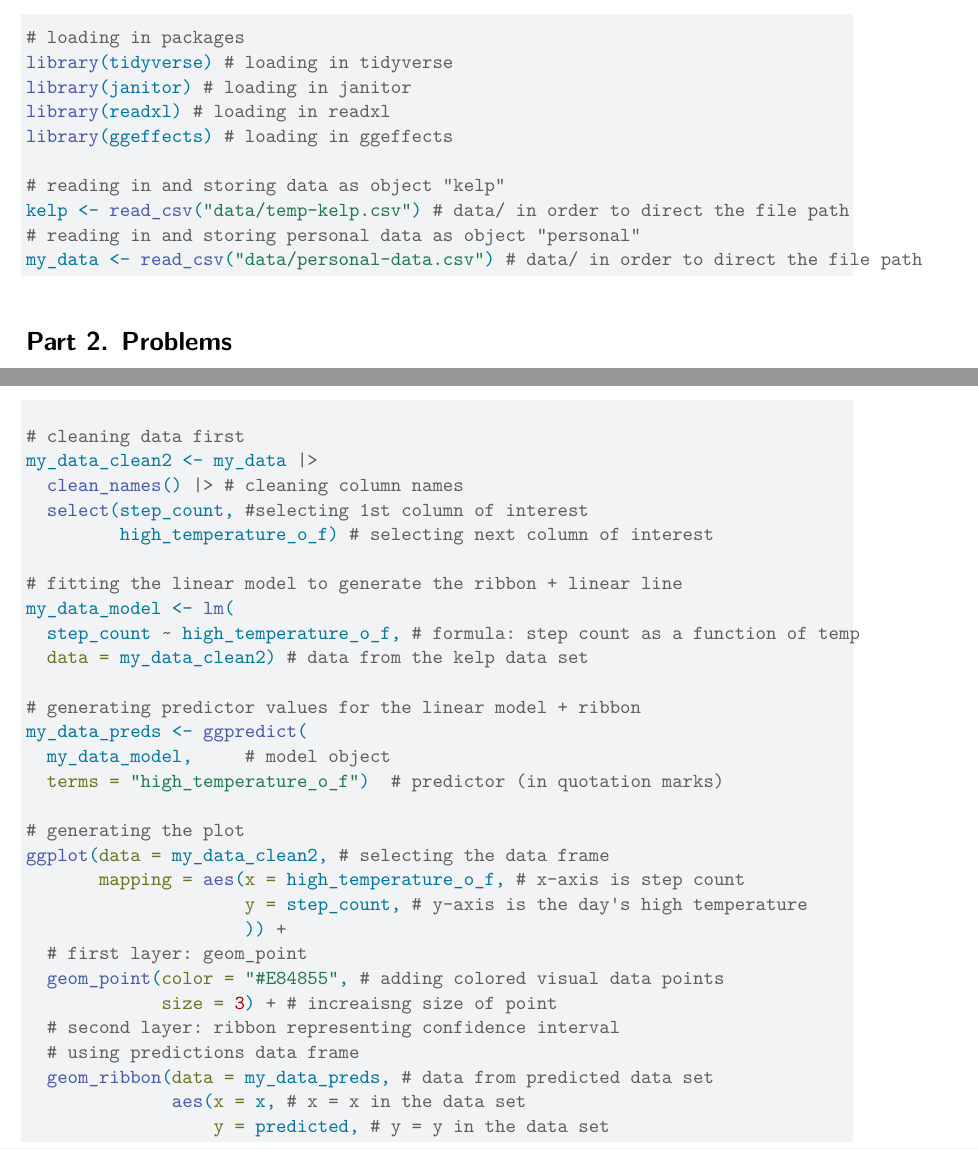
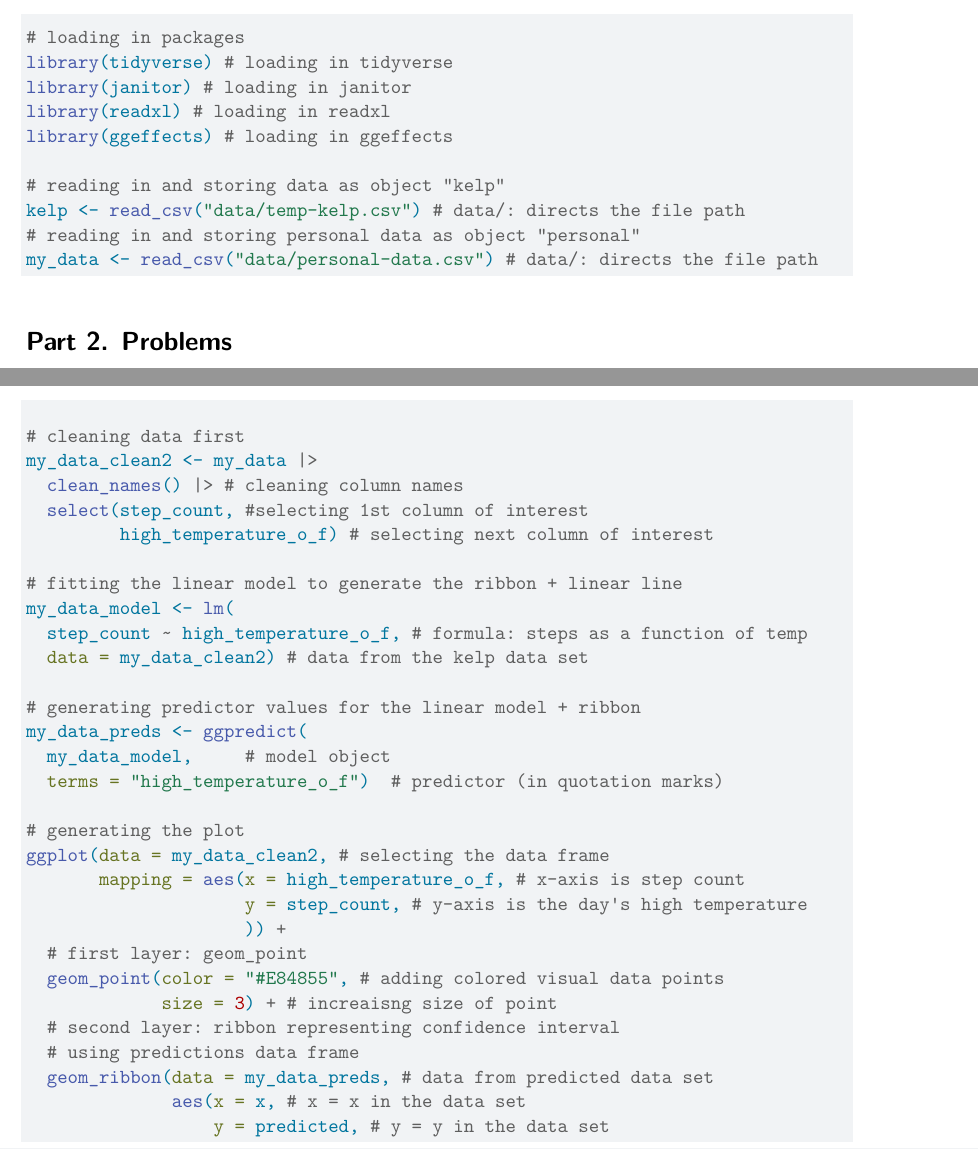
Before and after one commit to themilamatich/ENVS-193DS_homework-03, a Quarto document (homework-03.qmd): two parts of pages 1 and 6 of 10, joined at a grey line, cut so that both start at the same text. Rendered offline with R 4.5, knitr and Pandoc in place of Quarto, then LaTeX, with nearby package versions; code that draws random numbers runs with fixed seeds of ours; column names are cleaned by a stand-in for the janitor package.

Commit message:
edits of format and rendeing my document

````diff
--- a/homework-03.qmd
+++ b/homework-03.qmd
@@ -24,9 +24,9 @@ library(readxl) # loading in readxl
 library(ggeffects) # loading in ggeffects
 
 # reading in and storing data as object "kelp"
-kelp <- read_csv("data/temp-kelp.csv") # data/ in order to direct the file path
+kelp <- read_csv("data/temp-kelp.csv") # data/: directs the file path
 # reading in and storing personal data as object "personal"
-my_data <- read_csv("data/personal-data.csv") # data/ in order to direct the file path
+my_data <- read_csv("data/personal-data.csv") # data/: directs the file path
 ```
 
 # Part 2. Problems
@@ -156,7 +156,7 @@ my_data_clean2 <- my_data |>
 
 # fitting the linear model to generate the ribbon + linear line
 my_data_model <- lm(
-  step_count ~ high_temperature_o_f, # formula: step count as a function of temp
+  step_count ~ high_temperature_o_f, # formula: steps as a function of temp
   data = my_data_clean2) # data from the kelp data set
 
 # generating predictor values for the linear model + ribbon
````
Also changed, not shown: homework-03.qmd (2 more changed lines).
